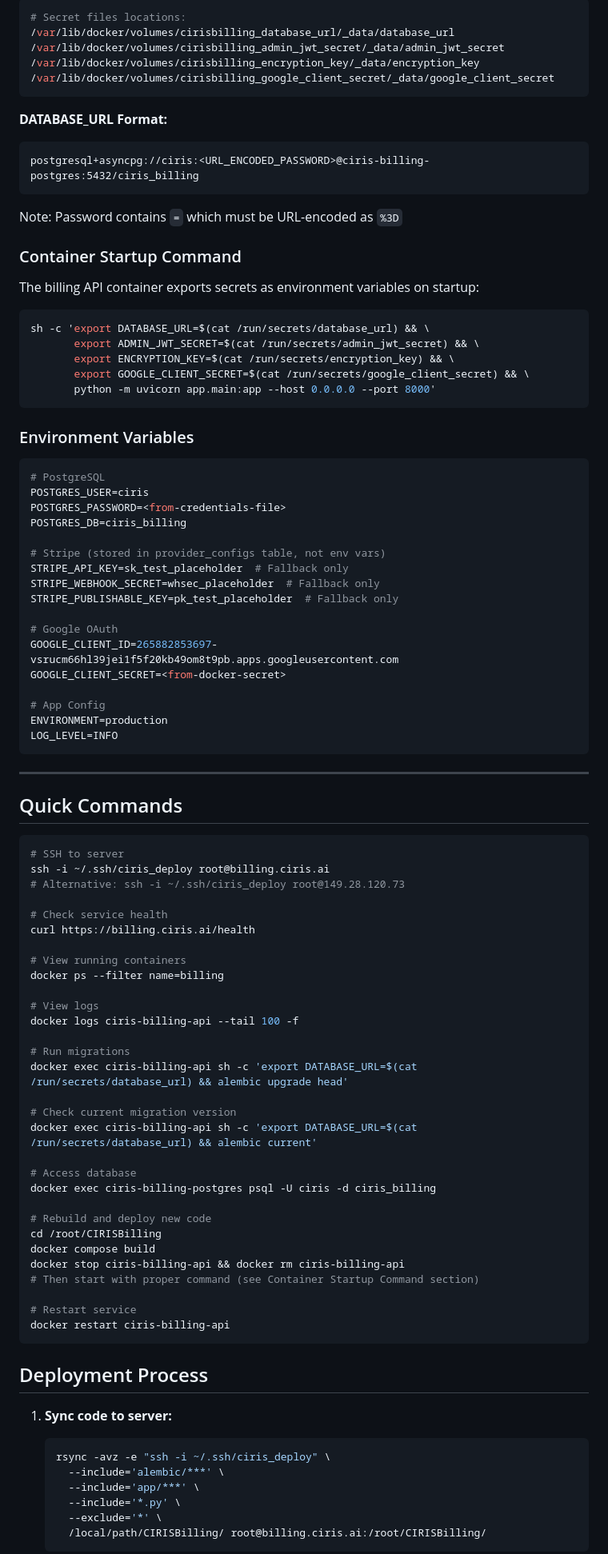
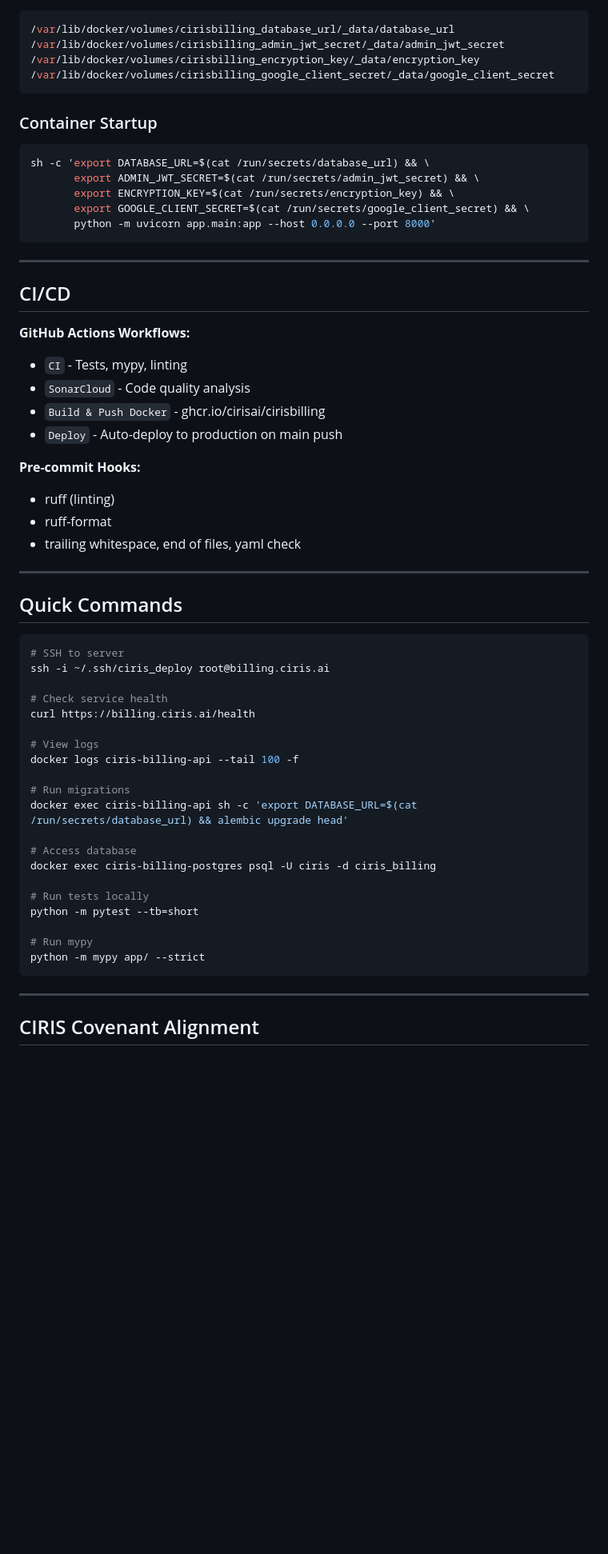
Before and after one commit to CIRISAI/CIRISBilling, a Markdown page: claude.md, the part around one of its changes. Shown at 80% size. GitHub-like rendering; blank space fills up the shorter version.

````diff
--- a/claude.md
+++ b/claude.md
@@ -149,21 +165,11 @@ Secrets are mounted from Docker volumes into containers at `/run/secrets/`:
 ```bash
-# Secret files locations:
 /var/lib/docker/volumes/cirisbilling_database_url/_data/database_url
 /var/lib/docker/volumes/cirisbilling_admin_jwt_secret/_data/admin_jwt_secret
 /var/lib/docker/volumes/cirisbilling_encryption_key/_data/encryption_key
 /var/lib/docker/volumes/cirisbilling_google_client_secret/_data/google_client_secret
 ```
 
-**DATABASE_URL Format:**
-```
-postgresql+asyncpg://ciris:<URL_ENCODED_PASSWORD>@ciris-billing-postgres:5432/ciris_billing
-```
-Note: Password contains `=` which must be URL-encoded as `%3D`
-
-### Container Startup Command
-
-The billing API container exports secrets as environment variables on startup:
-
+### Container Startup
 ```bash
 sh -c 'export DATABASE_URL=$(cat /run/secrets/database_url) && \
        export ADMIN_JWT_SECRET=$(cat /run/secrets/admin_jwt_secret) && \
@@ -172,27 +178,20 @@ sh -c 'export DATABASE_URL=$(cat /run/secrets/database_url) && \
        python -m uvicorn app.main:app --host 0.0.0.0 --port 8000'
 ```
 
-### Environment Variables
+---
 
-```bash
-# PostgreSQL
-POSTGRES_USER=ciris
-POSTGRES_PASSWORD=<from-credentials-file>
-POSTGRES_DB=ciris_billing
+## CI/CD
 
-# Stripe (stored in provider_configs table, not env vars)
-STRIPE_API_KEY=sk_test_placeholder  # Fallback only
-STRIPE_WEBHOOK_SECRET=whsec_placeholder  # Fallback only
-STRIPE_PUBLISHABLE_KEY=pk_test_placeholder  # Fallback only
+**GitHub Actions Workflows:**
+- `CI` - Tests, mypy, linting
+- `SonarCloud` - Code quality analysis
+- `Build & Push Docker` - ghcr.io/cirisai/cirisbilling
+- `Deploy` - Auto-deploy to production on main push
 
-# Google OAuth
-GOOGLE_CLIENT_ID=265882853697-vsrucm66hl39jei1f5f20kb49om8t9pb.apps.googleusercontent.com
-GOOGLE_CLIENT_SECRET=<from-docker-secret>
-
-# App Config
-ENVIRONMENT=production
-LOG_LEVEL=INFO
-```
+**Pre-commit Hooks:**
+- ruff (linting)
+- ruff-format
+- trailing whitespace, end of files, yaml check
 
 ---
 
@@ -201,13 +200,9 @@ LOG_LEVEL=INFO
 ```bash
 # SSH to server
 ssh -i ~/.ssh/ciris_deploy root@billing.ciris.ai
-# Alternative: ssh -i ~/.ssh/ciris_deploy root@149.28.120.73
 
 # Check service health
 curl https://billing.ciris.ai/health
-
-# View running containers
-docker ps --filter name=billing
 
 # View logs
 docker logs ciris-billing-api --tail 100 -f
@@ -215,31 +210,17 @@ docker logs ciris-billing-api --tail 100 -f
 # Run migrations
 docker exec ciris-billing-api sh -c 'export DATABASE_URL=$(cat /run/secrets/database_url) && alembic upgrade head'
 
-# Check current migration version
-docker exec ciris-billing-api sh -c 'export DATABASE_URL=$(cat /run/secrets/database_url) && alembic current'
-
 # Access database
 docker exec ciris-billing-postgres psql -U ciris -d ciris_billing
 
-# Rebuild and deploy new code
-cd /root/CIRISBilling
-docker compose build
-docker stop ciris-billing-api && docker rm ciris-billing-api
-# Then start with proper command (see Container Startup Command section)
+# Run tests locally
+python -m pytest --tb=short
 
-# Restart service
-docker restart ciris-billing-api
+# Run mypy
+python -m mypy app/ --strict
 ```
 
-## Deployment Process
+---
 
-1. **Sync code to server:**
-   ```bash
-   rsync -avz -e "ssh -i ~/.ssh/ciris_deploy" \
-     --include='alembic/***' \
-     --include='app/***' \
-     --include='*.py' \
-     --exclude='*' \
-     /local/path/CIRISBilling/ root@billing.ciris.ai:/root/CIRISBilling/
-   ```
+## CIRIS Covenant Alignment
 
````
Also changed, not shown: other parts of claude.md (+112 -98 lines).
